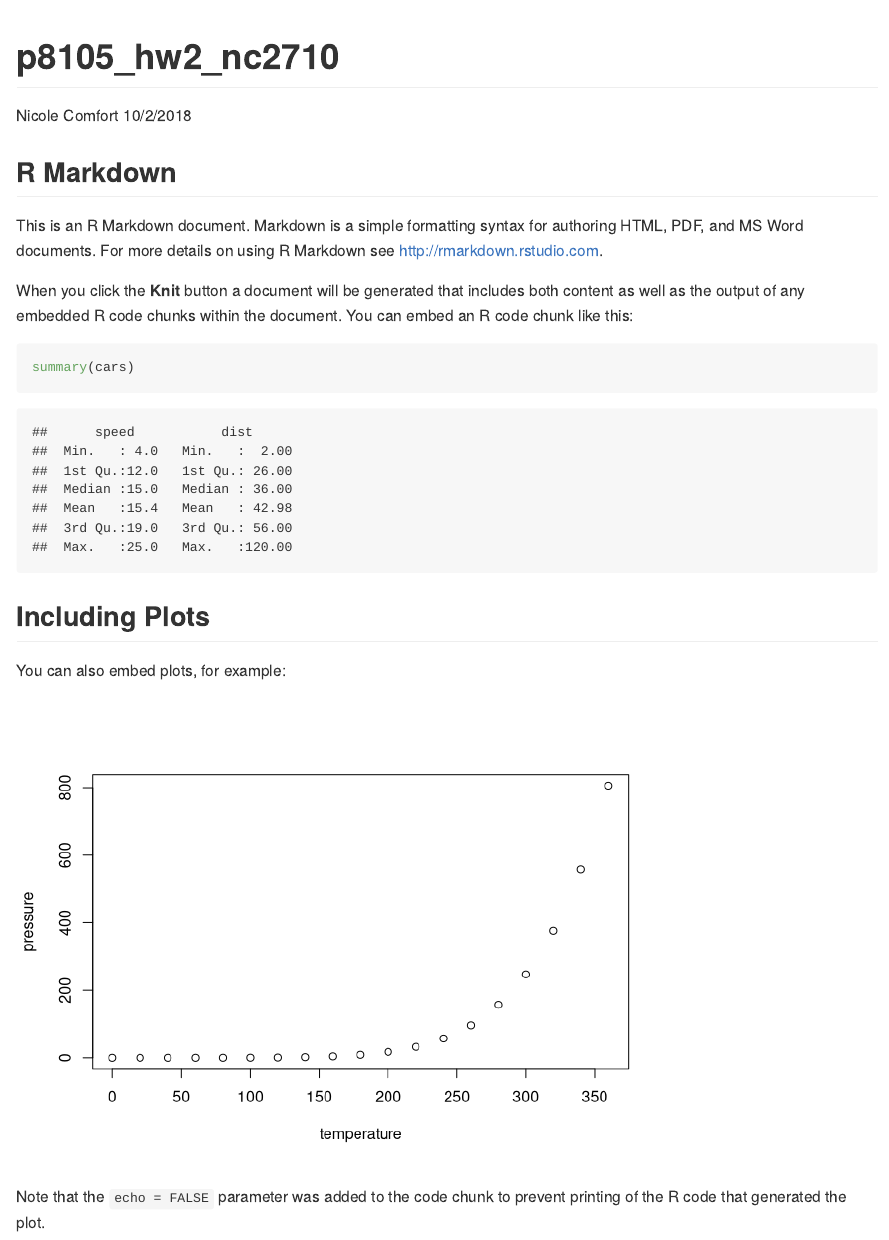
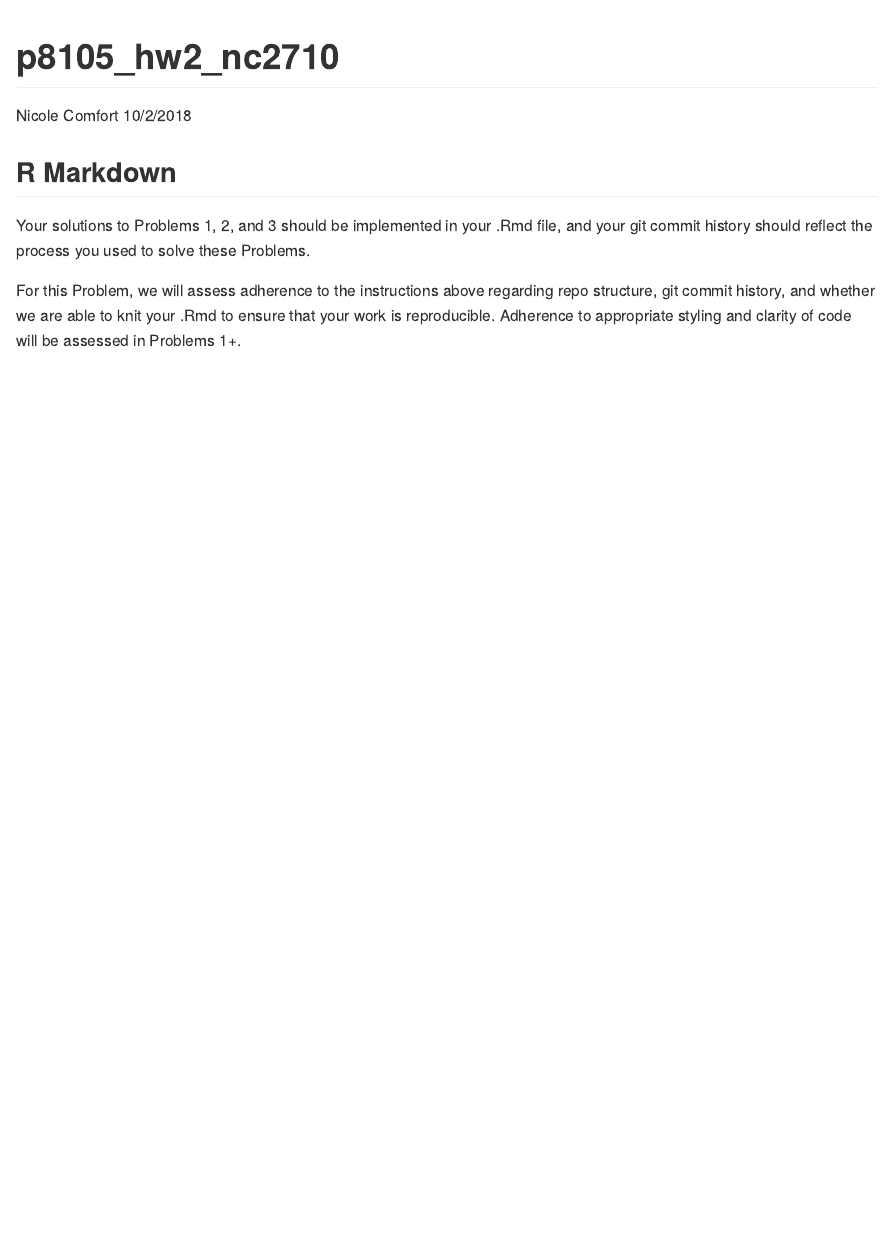
Before and after one commit to ncomfort/p8105_hw2_nc2710, an R Markdown document (p8105_hw2_nc2710.Rmd): the page in a window 1100 px wide, from its top. Rendered offline with R 4.5, knitr and Pandoc, with nearby package versions.

````diff
--- a/p8105_hw2_nc2710.Rmd
+++ b/p8105_hw2_nc2710.Rmd
@@ -11,20 +19,6 @@
 
 ## R Markdown
 
-This is an R Markdown document. Markdown is a simple formatting syntax for authoring HTML, PDF, and MS Word documents. For more details on using R Markdown see <http://rmarkdown.rstudio.com>.
+Your solutions to Problems 1, 2, and 3 should be implemented in your .Rmd file, and your git commit history should reflect the process you used to solve these Problems.
 
-When you click the **Knit** button a document will be generated that includes both content as well as the output of any embedded R code chunks within the document. You can embed an R code chunk like this:
-
-```{r cars}
-summary(cars)
-```
-
-## Including Plots
-
-You can also embed plots, for example:
-
-```{r pressure, echo=FALSE}
-plot(pressure)
-```
-
-Note that the `echo = FALSE` parameter was added to the code chunk to prevent printing of the R code that generated the plot.
+For this Problem, we will assess adherence to the instructions above regarding repo structure, git commit history, and whether we are able to knit your .Rmd to ensure that your work is reproducible. Adherence to appropriate styling and clarity of code will be assessed in Problems 1+.
````
Also changed, not shown: p8105_hw2_nc2710.Rmd (8 more changed lines).
